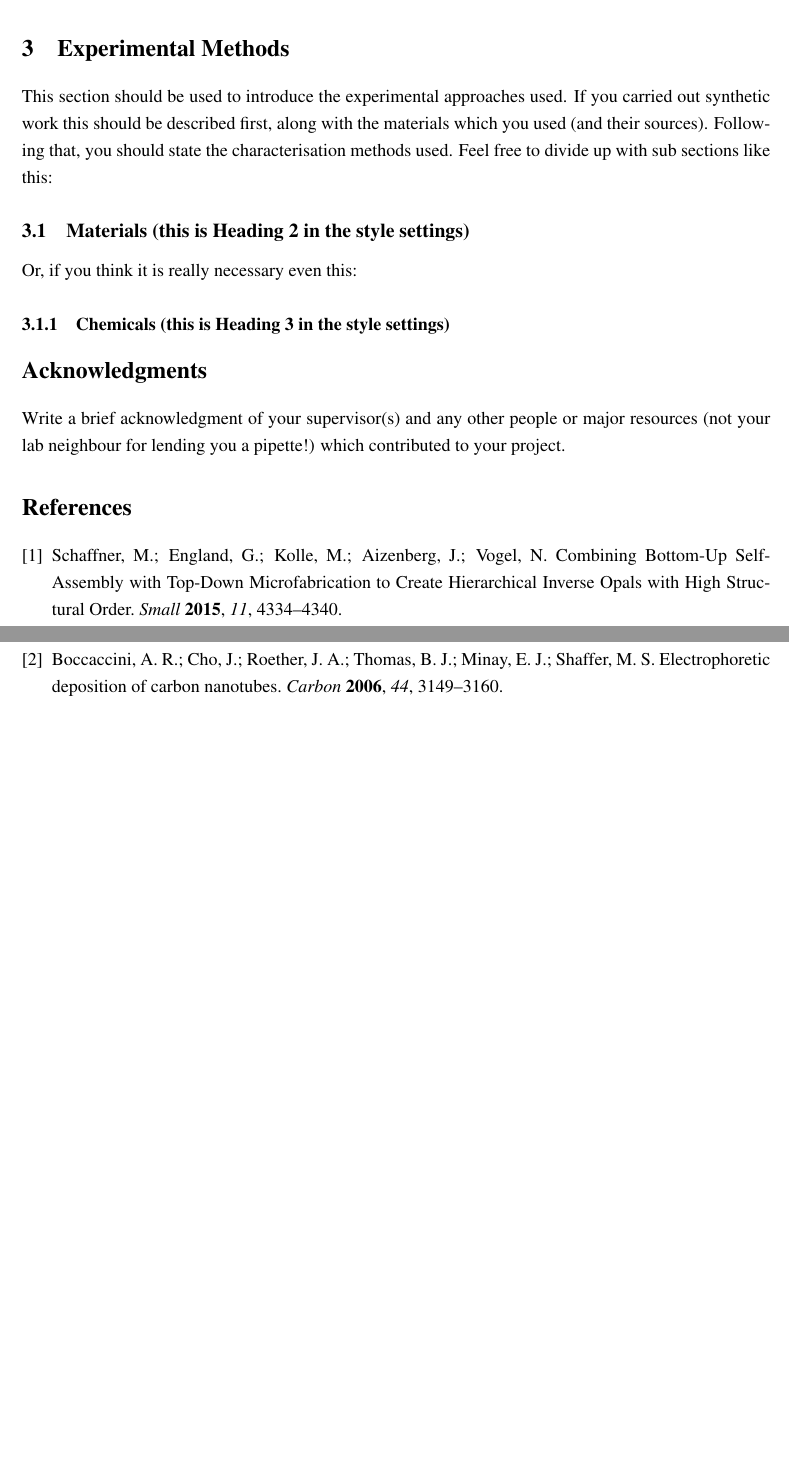
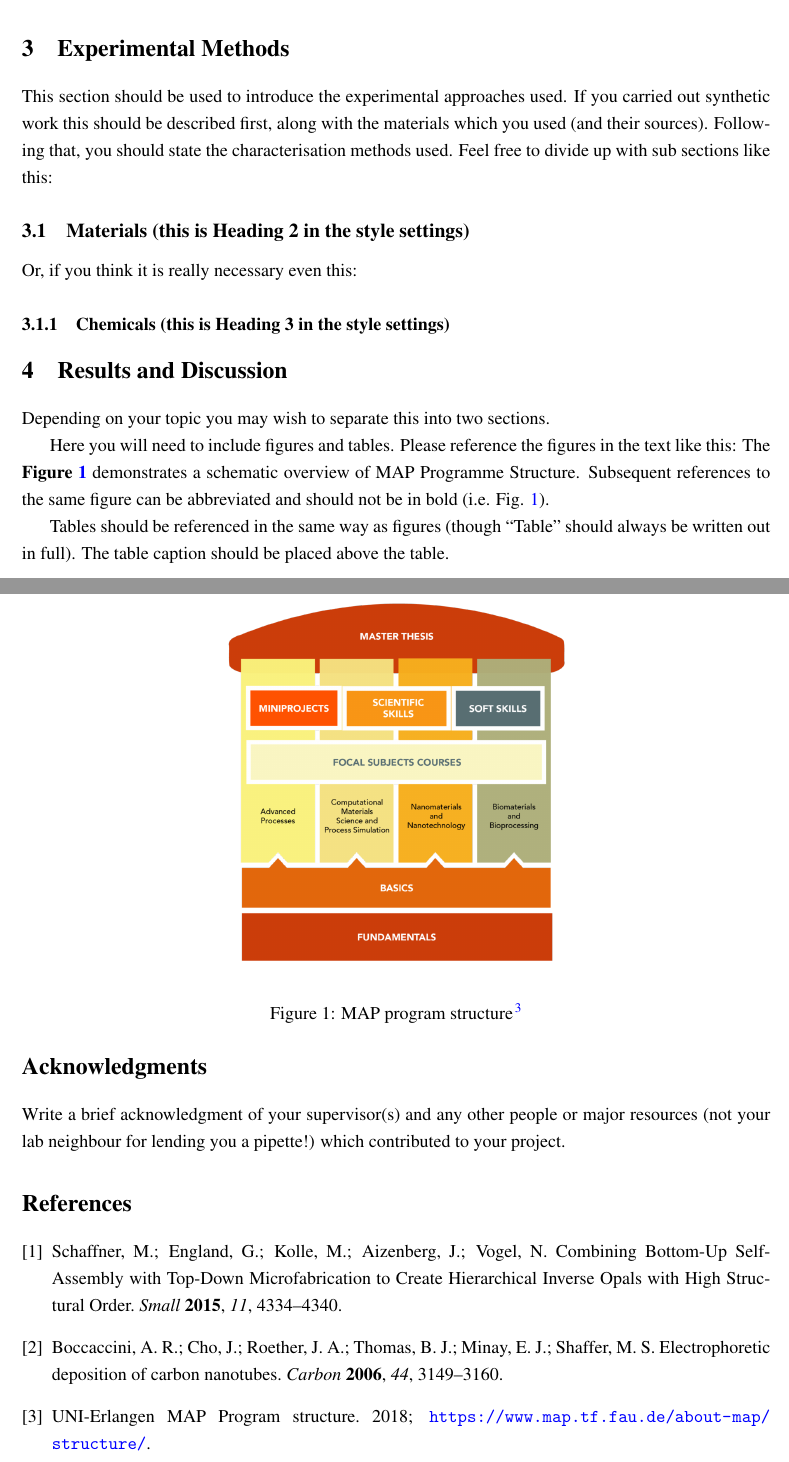
Before and after one commit to eximius8/map-report-template, a LaTeX document (main.tex, which reads map.sty, section3.tex): two parts of pages 3 and 4 of 4, joined at a grey line, cut so that both start at the same text, the shorter picture padded with empty space. Compiled offline with pdfLaTeX.

Commit message:
Latest commit

```diff
--- a/map.sty
+++ b/map.sty
@@ -1,6 +1,6 @@
 \ProvidesPackage{map}[29/11/2017 package for MAP miniproject elite-map.tf.uni-erlangen.de]
 
-\RequirePackage[a4paper,top=2cm,bottom=1.4cm,left=2.5cm,right=2.5cm,marginparwidth=1.75cm]{geometry}
+\RequirePackage[a4paper,top=2cm,bottom=1.4cm,left=2.5cm,right=2.5cm,marginparwidth=.5cm]{geometry}
 % Links
 \RequirePackage[colorlinks=true, allcolors=blue]{hyperref}
 \RequirePackage{graphicx}
--- /dev/null
+++ b/section3.tex
@@ -0,0 +1,13 @@
+\section{Results and Discussion}
+Depending on your topic you may wish to separate this into two sections.
+
+Here you will need to include figures and tables. Please reference the figures in the text like this: The \textbf{Figure \ref{map_struct}} demonstrates a schematic overview of MAP Programme Structure. Subsequent references to the same figure can be abbreviated and should not be in bold (i.e. Fig. \ref{map_struct}).
+
+\begin{figure}
+	\centering
+	\includegraphics[width=0.5\textwidth]{map_structure}
+	\caption{MAP program structure\cite{map_web}}
+	\label{map_struct}
+\end{figure}
+
+Tables should be referenced in the same way as figures (though “Table” should always be written out in full). The table caption should be placed above the table.
```
Also changed, not shown: literature.bib (+8 -0 lines), main.tex (+1 -0 lines), images/map_structure.png (added), main.bbl (deleted), 1 other file.
